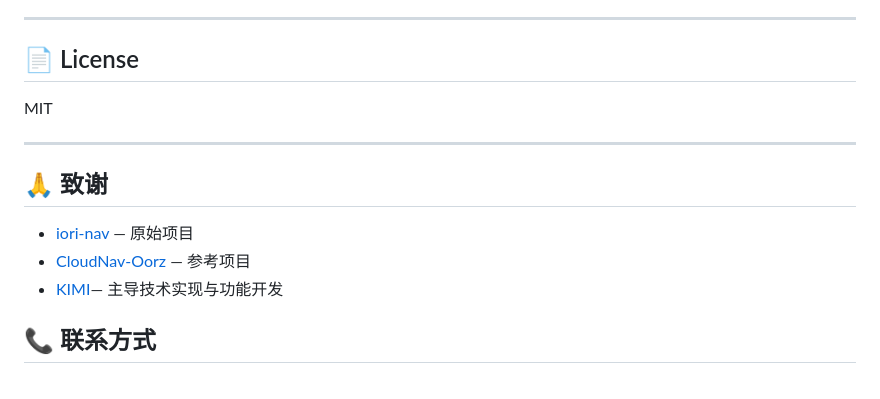
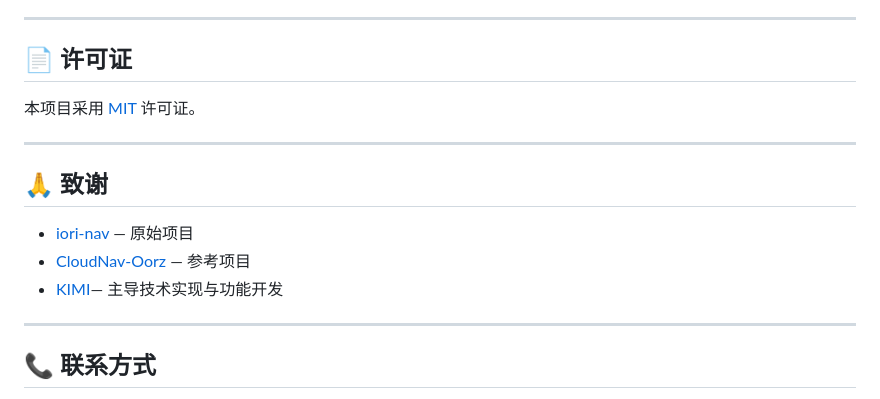
Before and after one commit to Yu-Home01/NavHub, a Markdown page: README.md, the part around the change. Rendered like a GitHub page.

```diff
--- a/README.md
+++ b/README.md
@@ -178,9 +178,9 @@ https://navhub.niceone2.ccwu.cc
 
 ---
 
-## 📄 License
+## 📄 许可证
 
-MIT
+本项目采用 [MIT](LICENSE) 许可证。
 
 ---
 
@@ -190,6 +190,8 @@ MIT
 - [CloudNav-Oorz](https://github.com/oorzc/CloudNav) — 参考项目
 - [KIMI](https://kimi.moonshot.cn)— 主导技术实现与功能开发
 
+---
+
 ## 📞 联系方式
 
 - **项目作者**：[@Yu](https://github.com/Yu-Home01)
```
